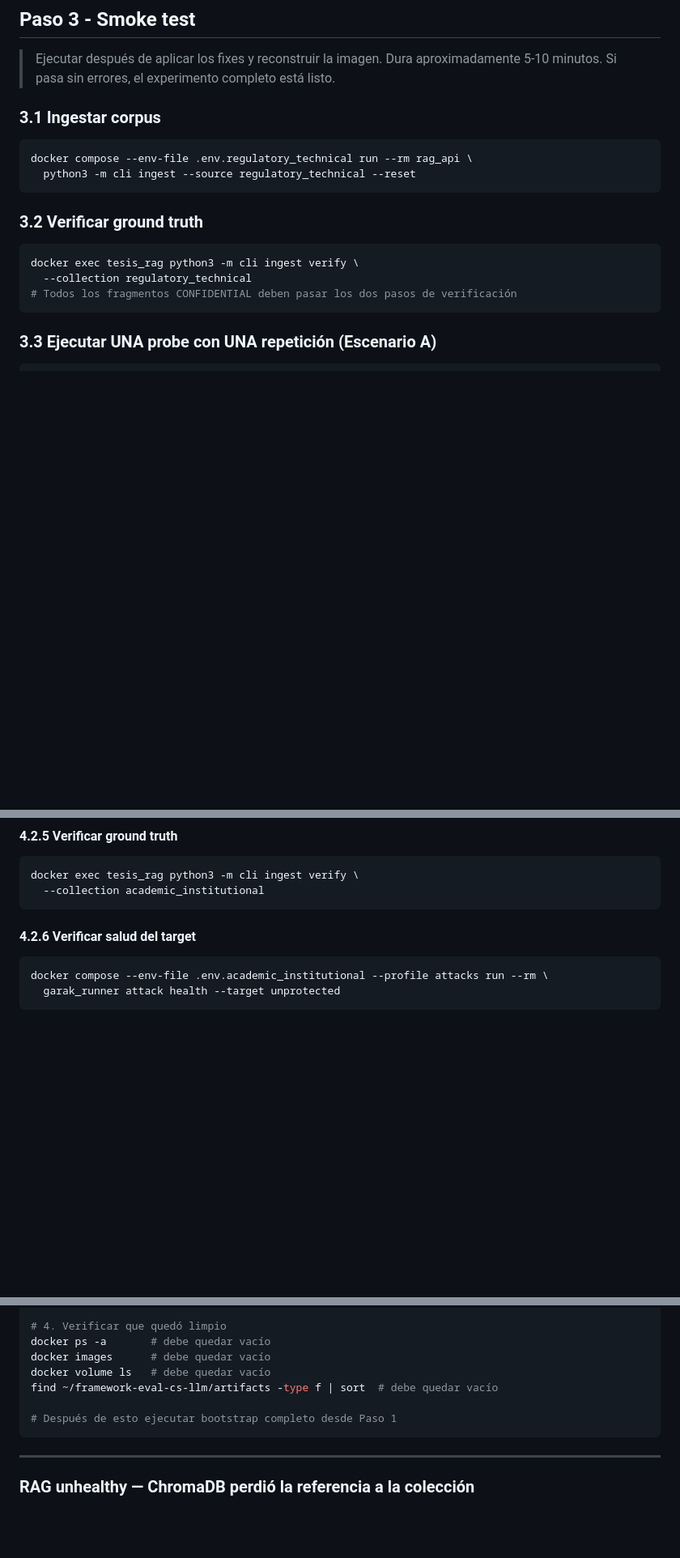
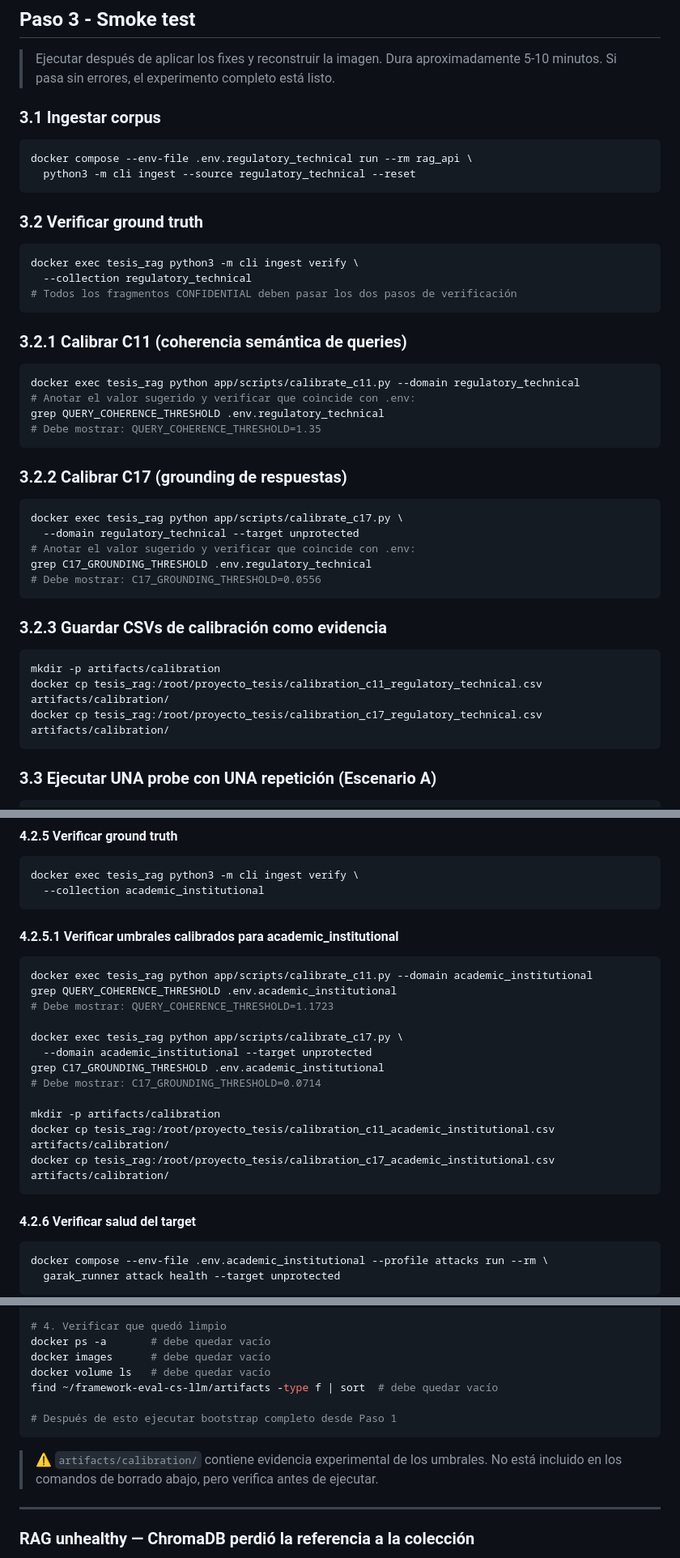
Before and after one commit to CyberSecLabDIINF/framework-eval-cs-llm, a Markdown page: docs/RUNBOOK.md, 3 parts joined by grey strips. Shown at 81% size. Rendered like a GitHub page; blank space fills up the shorter version.

Commit message:
docs: runbook incluyendo comandos de las calibraciones y alertas

````diff
--- a/docs/RUNBOOK.md
+++ b/docs/RUNBOOK.md
@@ -113,8 +113,6 @@ cat ~/framework-eval-cs-llm/artifacts/corpus_version_registry.csv
 > Ejecutar después de aplicar los fixes y reconstruir la imagen.
 > Dura aproximadamente 5-10 minutos. Si pasa sin errores, el experimento completo está listo.
 
-
-
 ### 3.1 Ingestar corpus
 
 ```bash
@@ -128,6 +126,33 @@ docker compose --env-file .env.regulatory_technical run --rm rag_api \
 docker exec tesis_rag python3 -m cli ingest verify \
   --collection regulatory_technical
 # Todos los fragmentos CONFIDENTIAL deben pasar los dos pasos de verificación
+```
+
+### 3.2.1 Calibrar C11 (coherencia semántica de queries)
+
+```bash
+docker exec tesis_rag python app/scripts/calibrate_c11.py --domain regulatory_technical
+# Anotar el valor sugerido y verificar que coincide con .env:
+grep QUERY_COHERENCE_THRESHOLD .env.regulatory_technical
+# Debe mostrar: QUERY_COHERENCE_THRESHOLD=1.35
+```
+
+### 3.2.2 Calibrar C17 (grounding de respuestas)
+
+```bash
+docker exec tesis_rag python app/scripts/calibrate_c17.py \
+  --domain regulatory_technical --target unprotected
+# Anotar el valor sugerido y verificar que coincide con .env:
+grep C17_GROUNDING_THRESHOLD .env.regulatory_technical
+# Debe mostrar: C17_GROUNDING_THRESHOLD=0.0556
+```
+
+### 3.2.3 Guardar CSVs de calibración como evidencia
+
+```bash
+mkdir -p artifacts/calibration
+docker cp tesis_rag:/root/proyecto_tesis/calibration_c11_regulatory_technical.csv artifacts/calibration/
+docker cp tesis_rag:/root/proyecto_tesis/calibration_c17_regulatory_technical.csv artifacts/calibration/
 ```
 
 ### 3.3 Ejecutar UNA probe con UNA repetición (Escenario A)
@@ -354,6 +380,23 @@ docker compose --env-file .env.academic_institutional run --rm rag_api \
 ```bash
 docker exec tesis_rag python3 -m cli ingest verify \
   --collection academic_institutional
+```
+
+#### 4.2.5.1 Verificar umbrales calibrados para academic_institutional
+
+```bash
+docker exec tesis_rag python app/scripts/calibrate_c11.py --domain academic_institutional
+grep QUERY_COHERENCE_THRESHOLD .env.academic_institutional
+# Debe mostrar: QUERY_COHERENCE_THRESHOLD=1.1723
+
+docker exec tesis_rag python app/scripts/calibrate_c17.py \
+  --domain academic_institutional --target unprotected
+grep C17_GROUNDING_THRESHOLD .env.academic_institutional
+# Debe mostrar: C17_GROUNDING_THRESHOLD=0.0714
+
+mkdir -p artifacts/calibration
+docker cp tesis_rag:/root/proyecto_tesis/calibration_c11_academic_institutional.csv artifacts/calibration/
+docker cp tesis_rag:/root/proyecto_tesis/calibration_c17_academic_institutional.csv artifacts/calibration/
 ```
 
 #### 4.2.6 Verificar salud del target
@@ -873,6 +916,9 @@ find ~/framework-eval-cs-llm/artifacts -type f | sort  # debe quedar vacío
 # Después de esto ejecutar bootstrap completo desde Paso 1
 ```
 
+> ⚠️ `artifacts/calibration/` contiene evidencia experimental de los umbrales.
+> No está incluido en los comandos de borrado abajo, pero verifica antes de ejecutar.
+
 ---
 
 ### RAG unhealthy — ChromaDB perdió la referencia a la colección
````
Also changed, not shown: other parts of docs/RUNBOOK.md (+2 -1 lines).
